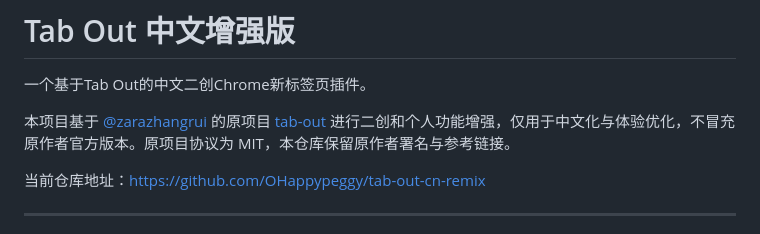
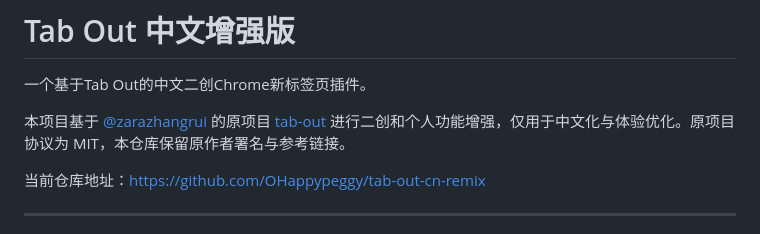
Before and after one commit to OHappypeggy/tab-out-cn-remix, a Markdown page: README.md, the part around the change. Drawn GitHub-style.

```diff
--- a/README.md
+++ b/README.md
@@ -2,7 +2,7 @@
 
 一个基于Tab Out的中文二创Chrome新标签页插件。
 
-本项目基于 [@zarazhangrui](https://github.com/zarazhangrui) 的原项目 [tab-out](https://github.com/zarazhangrui/tab-out) 进行二创和个人功能增强，仅用于中文化与体验优化，不冒充原作者官方版本。原项目协议为 MIT，本仓库保留原作者署名与参考链接。
+本项目基于 [@zarazhangrui](https://github.com/zarazhangrui) 的原项目 [tab-out](https://github.com/zarazhangrui/tab-out) 进行二创和个人功能增强，仅用于中文化与体验优化。原项目协议为 MIT，本仓库保留原作者署名与参考链接。
 
 当前仓库地址：[https://github.com/OHappypeggy/tab-out-cn-remix](https://github.com/OHappypeggy/tab-out-cn-remix)
 
```
